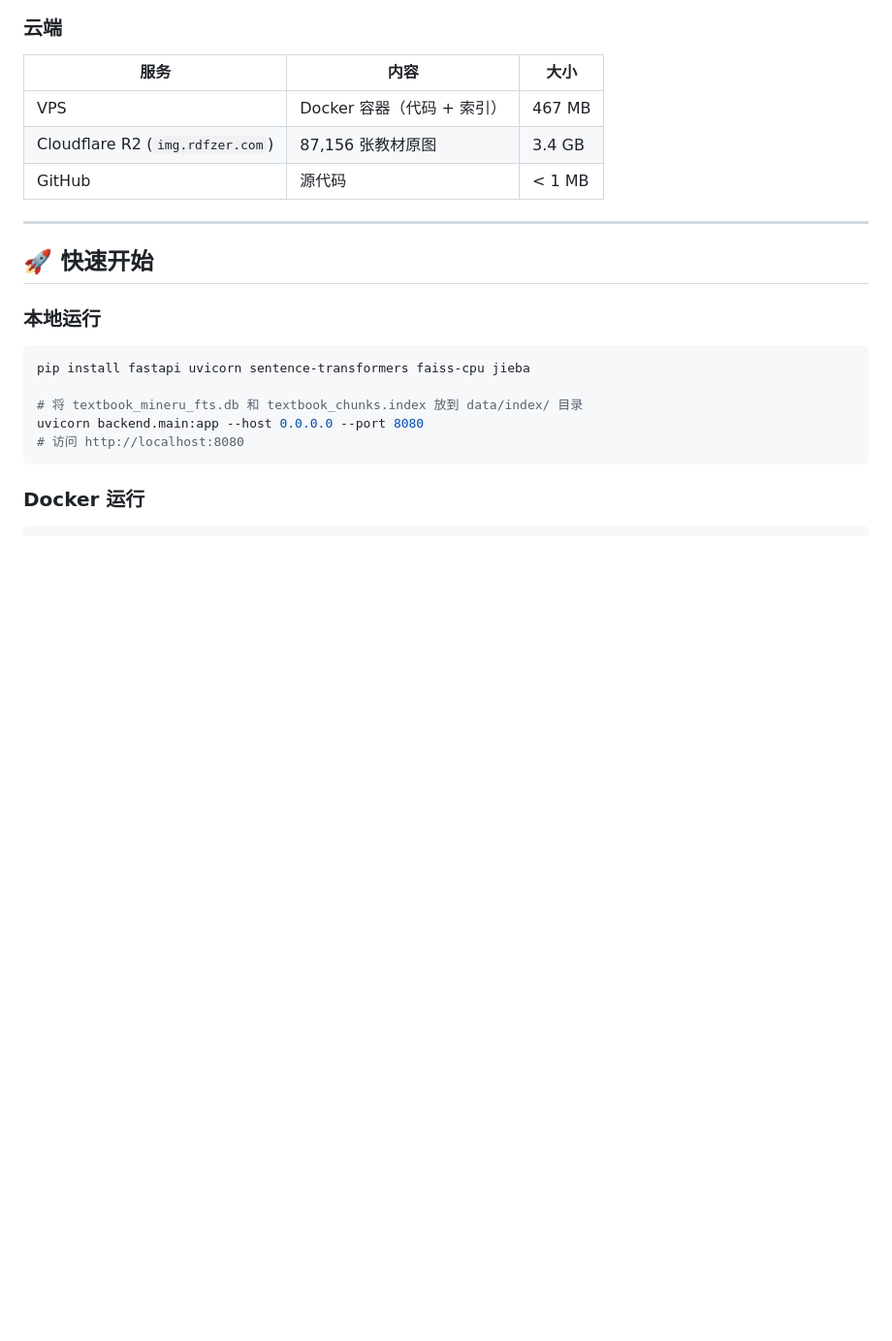
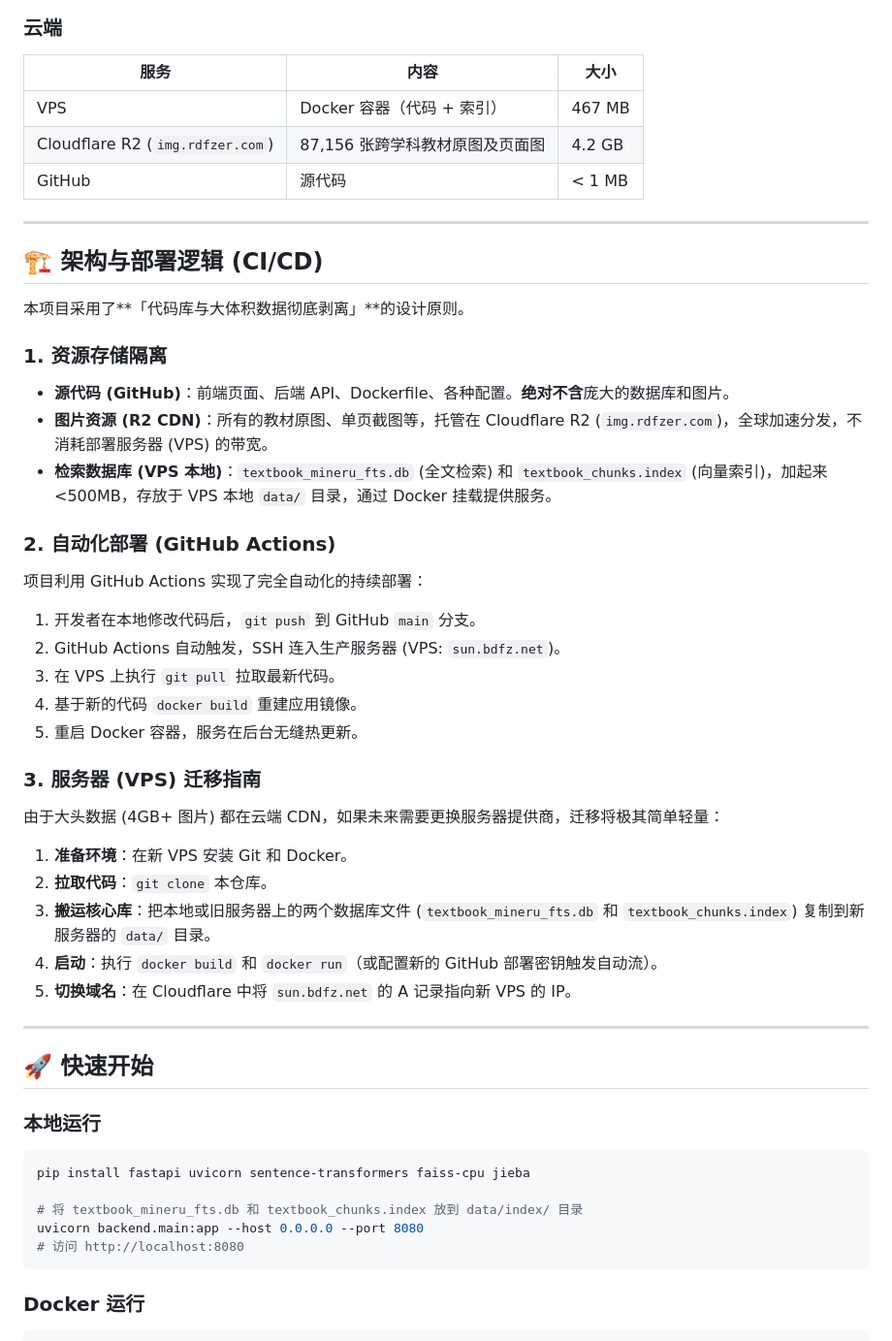
Before and after one commit to ieduer/cross-subject-knowledge, a Markdown page: README.md, the part around the change. Shown at 97% size. Drawn GitHub-style; blank space fills up the shorter version.

Commit message:
docs: add comprehensive architecture and deployment guide

```diff
--- a/README.md
+++ b/README.md
@@ -236,8 +236,35 @@ docker run -d --name textbook-knowledge \
 | 服务 | 内容 | 大小 |
 |------|------|------|
 | VPS | Docker 容器（代码 + 索引） | 467 MB |
-| Cloudflare R2 (`img.rdfzer.com`) | 87,156 张教材原图 | 3.4 GB |
+| Cloudflare R2 (`img.rdfzer.com`) | 87,156 张跨学科教材原图及页面图 | 4.2 GB |
 | GitHub | 源代码 | < 1 MB |
+
+---
+
+## 🏗️ 架构与部署逻辑 (CI/CD)
+
+本项目采用了**「代码库与大体积数据彻底剥离」**的设计原则。
+
+### 1. 资源存储隔离
+*   **源代码 (GitHub)**：前端页面、后端 API、Dockerfile、各种配置。**绝对不含**庞大的数据库和图片。
+*   **图片资源 (R2 CDN)**：所有的教材原图、单页截图等，托管在 Cloudflare R2 (`img.rdfzer.com`)，全球加速分发，不消耗部署服务器 (VPS) 的带宽。
+*   **检索数据库 (VPS 本地)**：`textbook_mineru_fts.db` (全文检索) 和 `textbook_chunks.index` (向量索引)，加起来 <500MB，存放于 VPS 本地 `data/` 目录，通过 Docker 挂载提供服务。
+
+### 2. 自动化部署 (GitHub Actions)
+项目利用 GitHub Actions 实现了完全自动化的持续部署：
+1.  开发者在本地修改代码后，`git push` 到 GitHub `main` 分支。
+2.  GitHub Actions 自动触发，SSH 连入生产服务器 (VPS: `sun.bdfz.net`)。
+3.  在 VPS 上执行 `git pull` 拉取最新代码。
+4.  基于新的代码 `docker build` 重建应用镜像。
+5.  重启 Docker 容器，服务在后台无缝热更新。
+
+### 3. 服务器 (VPS) 迁移指南
+由于大头数据 (4GB+ 图片) 都在云端 CDN，如果未来需要更换服务器提供商，迁移将极其简单轻量：
+1.  **准备环境**：在新 VPS 安装 Git 和 Docker。
+2.  **拉取代码**：`git clone` 本仓库。
+3.  **搬运核心库**：把本地或旧服务器上的两个数据库文件 (`textbook_mineru_fts.db` 和 `textbook_chunks.index`) 复制到新服务器的 `data/` 目录。
+4.  **启动**：执行 `docker build` 和 `docker run`（或配置新的 GitHub 部署密钥触发自动流）。
+5.  **切换域名**：在 Cloudflare 中将 `sun.bdfz.net` 的 A 记录指向新 VPS 的 IP。
 
 ---
 
```
